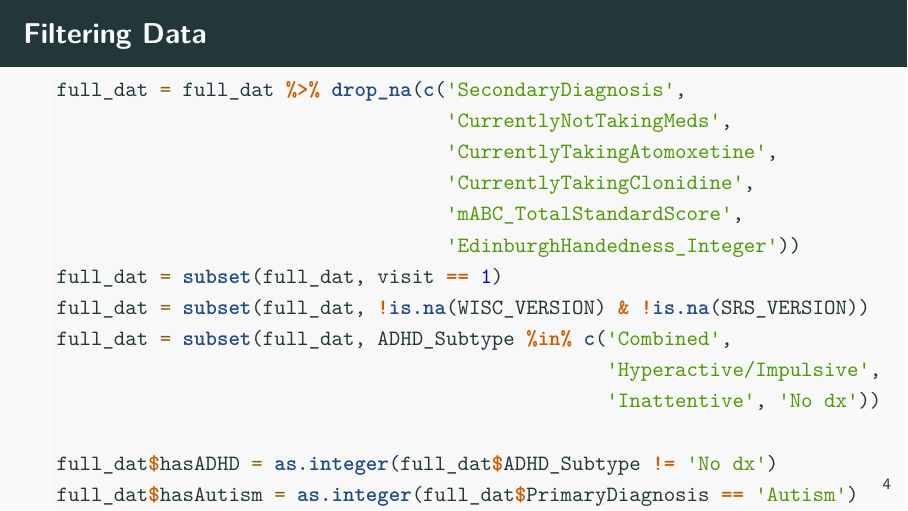
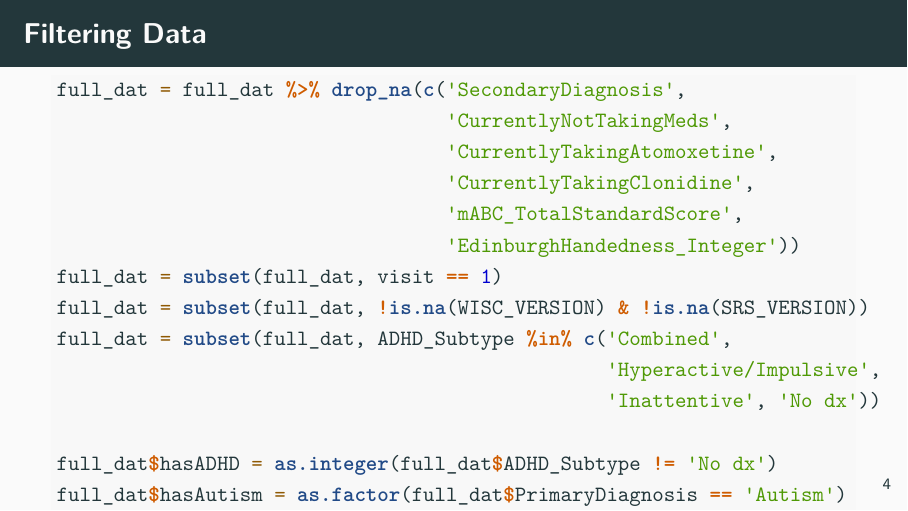
Before and after one commit to gjlahman/S431_KKI_data_analysis, an R Markdown document (eda.Rmd): page 4 of 12. Rendered offline with R 4.5, knitr and Pandoc, then LaTeX, with nearby package versions; code that draws random numbers runs with fixed seeds of ours; some code elsewhere in the file could not run offline.

```diff
--- a/eda.Rmd
+++ b/eda.Rmd
@@ -74,7 +74,8 @@
                                                 'Inattentive', 'No dx'))
 
 full_dat$hasADHD = as.integer(full_dat$ADHD_Subtype != 'No dx')
-full_dat$hasAutism = as.integer(full_dat$PrimaryDiagnosis == 'Autism')
+full_dat$hasAutism = as.factor(full_dat$PrimaryDiagnosis == 'Autism')
+
 
 WISC4_full_dat = subset(full_dat, WISC_VERSION == 4)
 WISC5_full_dat = subset(full_dat, WISC_VERSION == 5)
```
Also changed, not shown: wisc_conversion.R (+2 -1 lines), second_diag.html (added), temp.html (added), 2 other files.
